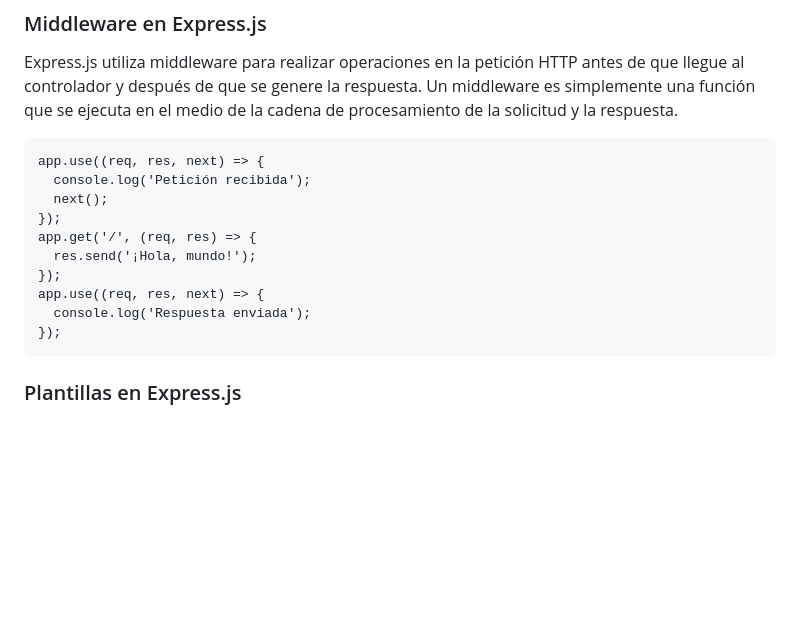
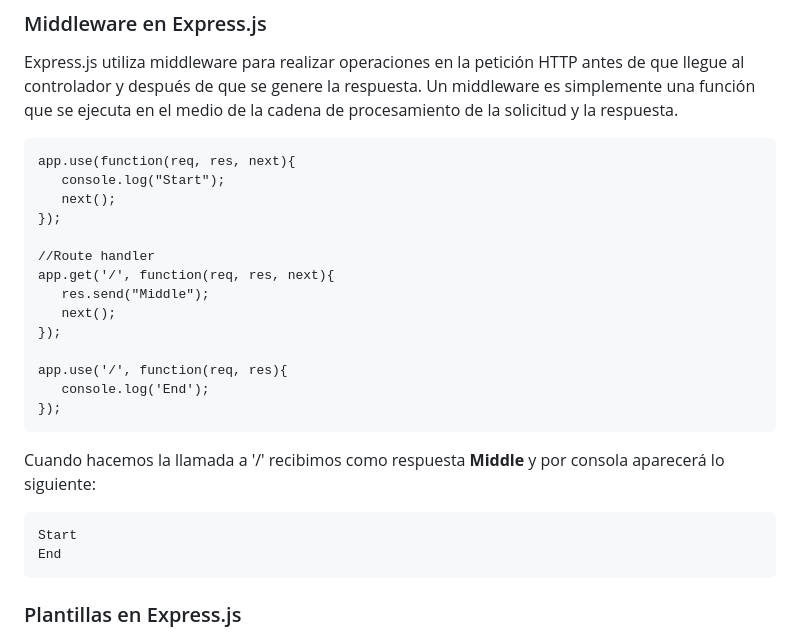
Before and after one commit to ain12/project-ajax, a Markdown page: DocumentationExpress.md, the part around the change. Drawn GitHub-style; blank space fills up the shorter version.

Commit message:
Cambios en la explicación de Middleware

```diff
--- a/DocumentationExpress.md
+++ b/DocumentationExpress.md
@@ -67,16 +67,26 @@ app.delete('/usuarios/:id', (req, res) => {
 Express.js utiliza middleware para realizar operaciones en la petición HTTP antes de que llegue al controlador y después de que se genere la respuesta. Un middleware es simplemente una función que se ejecuta en el medio de la cadena de procesamiento de la solicitud y la respuesta.
 
 ~~~
-app.use((req, res, next) => {
-  console.log('Petición recibida');
-  next();
+app.use(function(req, res, next){
+   console.log("Start");
+   next();
 });
-app.get('/', (req, res) => {
-  res.send('¡Hola, mundo!');
+
+//Route handler
+app.get('/', function(req, res, next){
+   res.send("Middle");
+   next();
 });
-app.use((req, res, next) => {
-  console.log('Respuesta enviada');
+
+app.use('/', function(req, res){
+   console.log('End');
 });
+~~~
+
+Cuando hacemos la llamada a '/' recibimos como respuesta **Middle** y por consola aparecerá lo siguiente:
+~~~
+Start
+End
 ~~~
 
 ### Plantillas en Express.js
```
